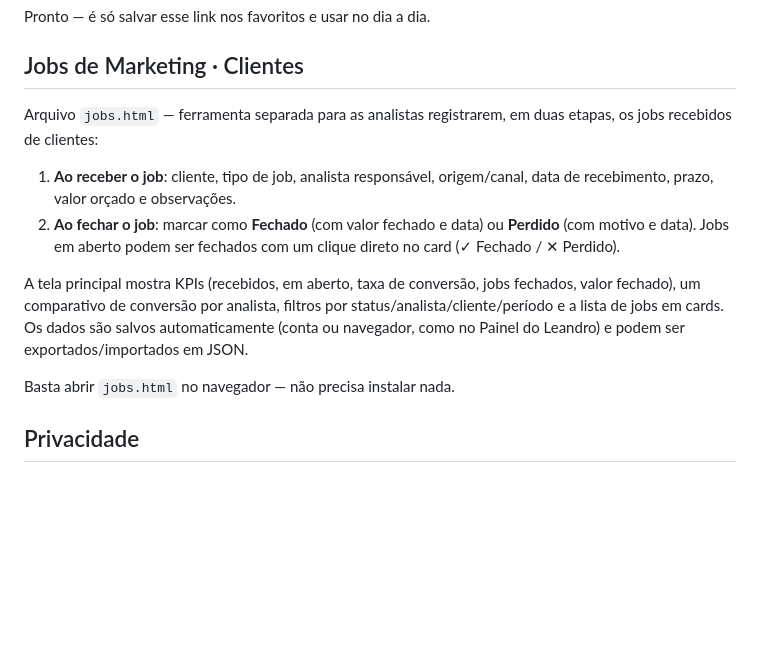
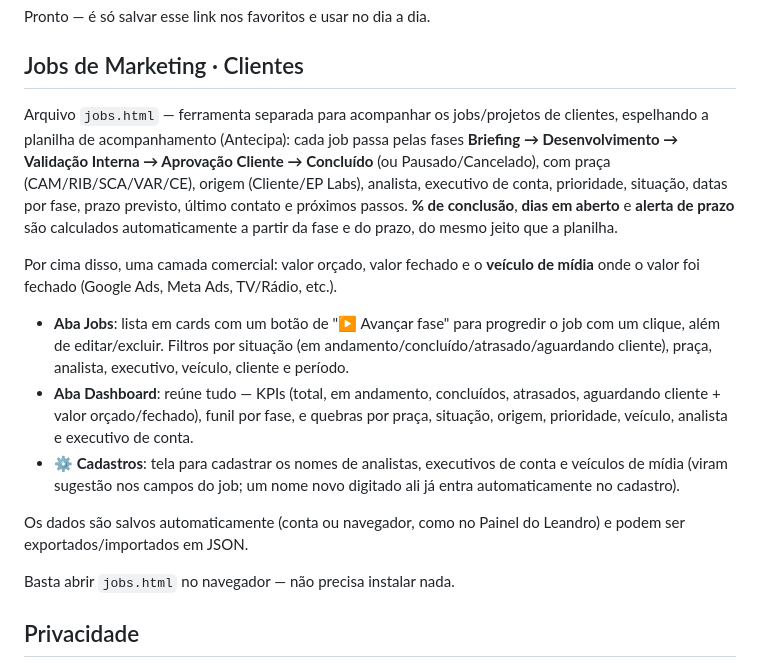
Before and after one commit to leandrodorigattiferreira/painelgerencial, a Markdown page: README.md, the part around the change. Rendered like a GitHub page; blank space fills up the shorter version.

Commit message:
Update README for the reworked jobs.html (phase tracking + commercial layer)

```diff
--- a/README.md
+++ b/README.md
@@ -44,12 +44,15 @@ Pronto — é só salvar esse link nos favoritos e usar no dia a dia.
 
 ## Jobs de Marketing · Clientes
 
-Arquivo `jobs.html` — ferramenta separada para as analistas registrarem, em duas etapas, os jobs recebidos de clientes:
+Arquivo `jobs.html` — ferramenta separada para acompanhar os jobs/projetos de clientes, espelhando a planilha de acompanhamento (Antecipa): cada job passa pelas fases **Briefing → Desenvolvimento → Validação Interna → Aprovação Cliente → Concluído** (ou Pausado/Cancelado), com praça (CAM/RIB/SCA/VAR/CE), origem (Cliente/EP Labs), analista, executivo de conta, prioridade, situação, datas por fase, prazo previsto, último contato e próximos passos. **% de conclusão**, **dias em aberto** e **alerta de prazo** são calculados automaticamente a partir da fase e do prazo, do mesmo jeito que a planilha.
 
-1. **Ao receber o job**: cliente, tipo de job, analista responsável, origem/canal, data de recebimento, prazo, valor orçado e observações.
-2. **Ao fechar o job**: marcar como **Fechado** (com valor fechado e data) ou **Perdido** (com motivo e data). Jobs em aberto podem ser fechados com um clique direto no card (✓ Fechado / ✕ Perdido).
+Por cima disso, uma camada comercial: valor orçado, valor fechado e o **veículo de mídia** onde o valor foi fechado (Google Ads, Meta Ads, TV/Rádio, etc.).
 
-A tela principal mostra KPIs (recebidos, em aberto, taxa de conversão, jobs fechados, valor fechado), um comparativo de conversão por analista, filtros por status/analista/cliente/período e a lista de jobs em cards. Os dados são salvos automaticamente (conta ou navegador, como no Painel do Leandro) e podem ser exportados/importados em JSON.
+- **Aba Jobs**: lista em cards com um botão de "▶ Avançar fase" para progredir o job com um clique, além de editar/excluir. Filtros por situação (em andamento/concluído/atrasado/aguardando cliente), praça, analista, executivo, veículo, cliente e período.
+- **Aba Dashboard**: reúne tudo — KPIs (total, em andamento, concluídos, atrasados, aguardando cliente + valor orçado/fechado), funil por fase, e quebras por praça, situação, origem, prioridade, veículo, analista e executivo de conta.
+- **⚙ Cadastros**: tela para cadastrar os nomes de analistas, executivos de conta e veículos de mídia (viram sugestão nos campos do job; um nome novo digitado ali já entra automaticamente no cadastro).
+
+Os dados são salvos automaticamente (conta ou navegador, como no Painel do Leandro) e podem ser exportados/importados em JSON.
 
 Basta abrir `jobs.html` no navegador — não precisa instalar nada.
 
```
